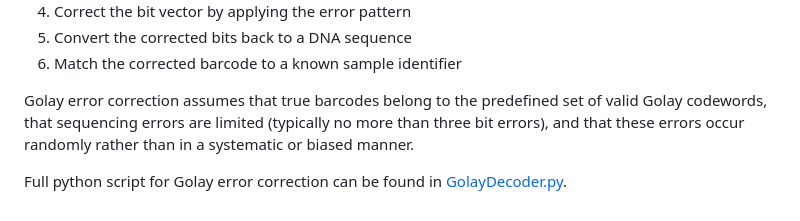
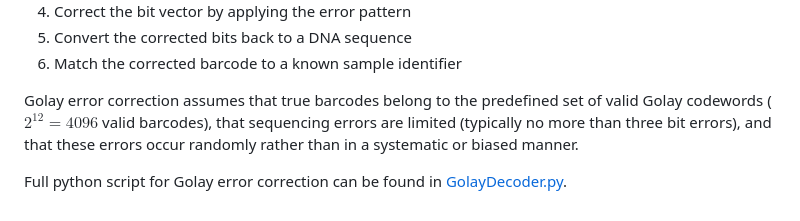
Before and after one commit to Truongphi20/qiime2_blog, a Markdown page: docs/demultiplexing.md, the part around the change. Rendered like a GitHub page.

Commit message:
update: add minor info

```diff
--- a/docs/demultiplexing.md
+++ b/docs/demultiplexing.md
@@ -57,6 +57,6 @@ It is used in sequencing workflows to improve sample assignment accuracy. Becaus
 5. Convert the corrected bits back to a DNA sequence
 6. Match the corrected barcode to a known sample identifier
 
-Golay error correction assumes that true barcodes belong to the predefined set of valid Golay codewords, that sequencing errors are limited (typically no more than three bit errors), and that these errors occur randomly rather than in a systematic or biased manner.
+Golay error correction assumes that true barcodes belong to the predefined set of valid Golay codewords ($2^{12} = 4096$ valid barcodes), that sequencing errors are limited (typically no more than three bit errors), and that these errors occur randomly rather than in a systematic or biased manner.
 
 Full python script for Golay error correction can be found in [GolayDecoder.py](https://github.com/Truongphi20/qiime2_blog/blob/demultiplex/algorithm_reference/GolayDecoder.py).
```
